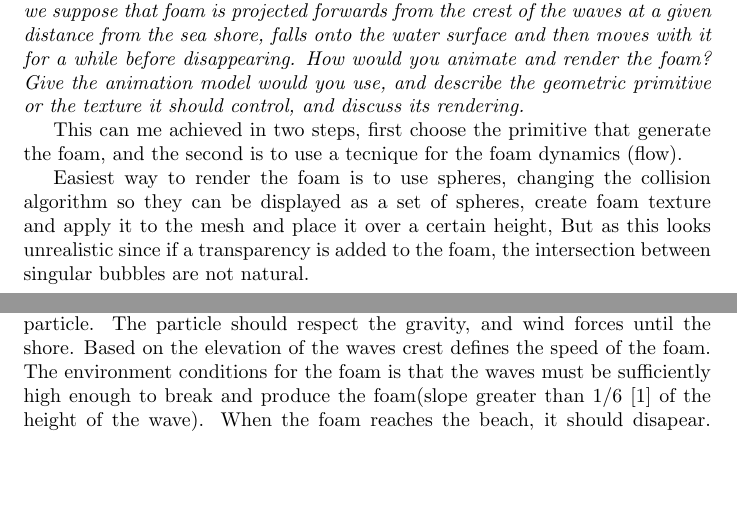
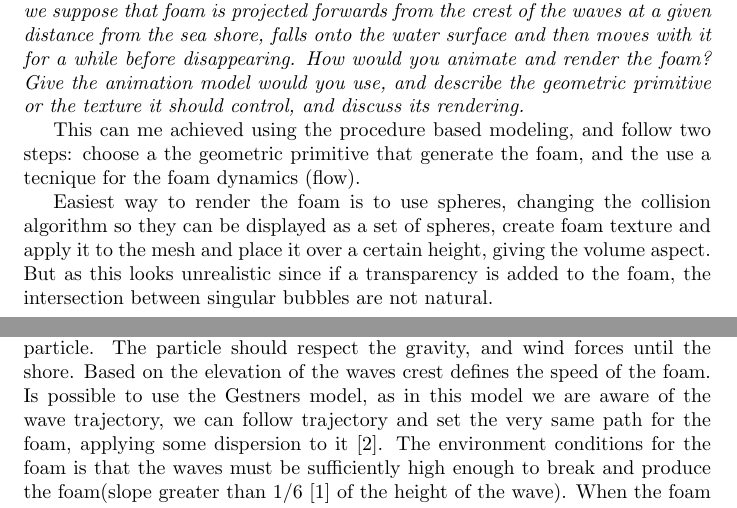
Before and after one commit to jandernascimento/jf3dgraphics, a LaTeX document (TP7/doc/report.tex): two parts of pages 2 and 3 of 4, joined at a grey line, cut so that both start at the same text, the shorter picture padded with empty space. Compiled offline with pdfLaTeX.

Commit message:
question 4

```diff
--- a/TP7/doc/report.tex
+++ b/TP7/doc/report.tex
@@ -51,9 +51,9 @@ disappearing. How would you animate and render the foam? Give the animation mode
 you use, and describe the geometric primitive or the texture it should control, and discuss its
 rendering.}
 
-This can me achieved in two steps, first choose the primitive that generate the foam, and the second is to use a tecnique for the foam dynamics (flow).
+This can me achieved using the procedure based modeling, and follow two steps: choose a the geometric primitive that generate the foam, and the use a tecnique for the foam dynamics (flow).
 
-Easiest way to render the foam is to use spheres, changing the collision algorithm so they can be displayed as a set of spheres, create foam texture and apply it to the mesh and place it over a certain height,
+Easiest way to render the foam is to use spheres, changing the collision algorithm so they can be displayed as a set of spheres, create foam texture and apply it to the mesh and place it over a certain height, giving the volume aspect.
 But as this looks unrealistic since if a transparency is added to the foam, the intersection between singular bubbles are not natural.
 
 A more sofisticated method to render the foam is to use Boundary Integral Method to simulate the foam dynamics\cite{bim}. In the figure \ref{fig:dim-foam} we can see an example of a foam generated by this method.
@@ -77,7 +77,7 @@ For a detailed visualization we render the geometric primitive modeled with BIM
 
 The foam flow can be computed using two tecniques from dinamical fields (fluid dynamics): surface elevation and potential velocity.
 
-The dynamic aspect of the foam can be modeled using phisically based particle. The particle should respect the gravity, and wind forces until the shore. Based on the elevation of the waves crest defines the speed of the foam.
+The dynamic aspect of the foam can be modeled using phisically based particle. The particle should respect the gravity, and wind forces until the shore. Based on the elevation of the waves crest defines the speed of the foam. Is possible to use the Gestners model, as in this model we are aware of the wave trajectory, we can follow trajectory and set the very same path for the foam, applying some dispersion to it\cite{iaow}.
 The environment conditions for the foam is that the waves must be sufficiently high enough to break and produce the foam(slope greater than 1/6 \cite{sow} of the height of the wave).
 When the foam reaches the beach, it should disapear. Removing the particles from outter to the inner layer, simulating the bubble bursted by the wind, since the inner ones are protected the outter bubbles, they tend to burst more easily.
 
```
